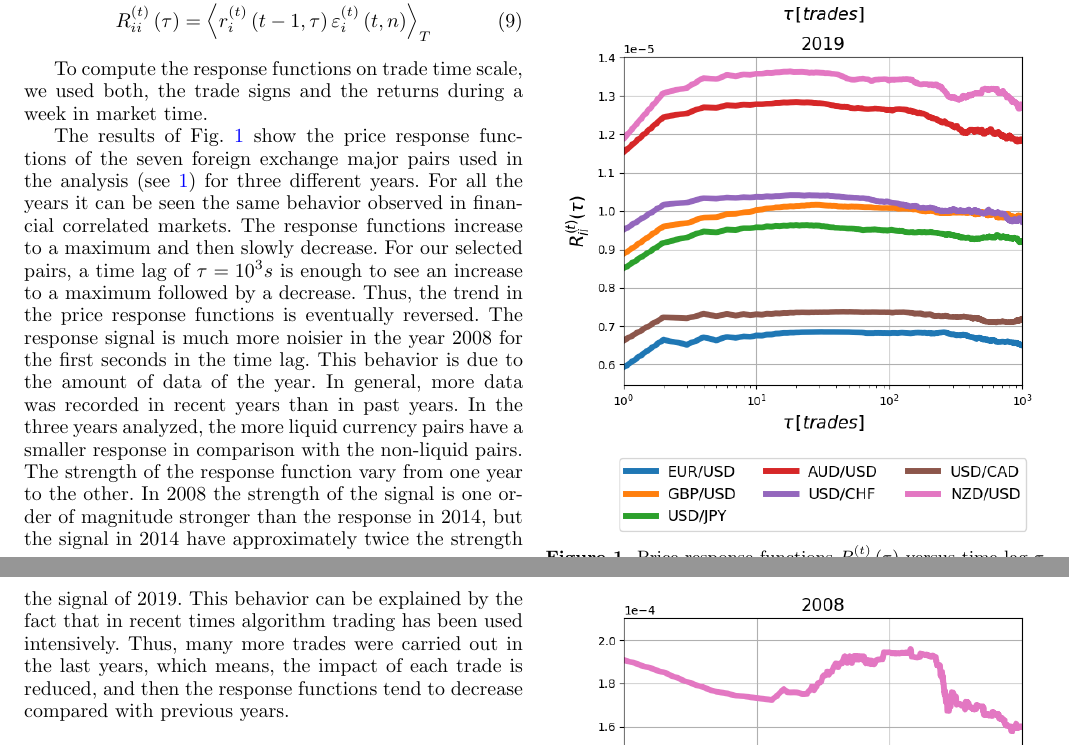
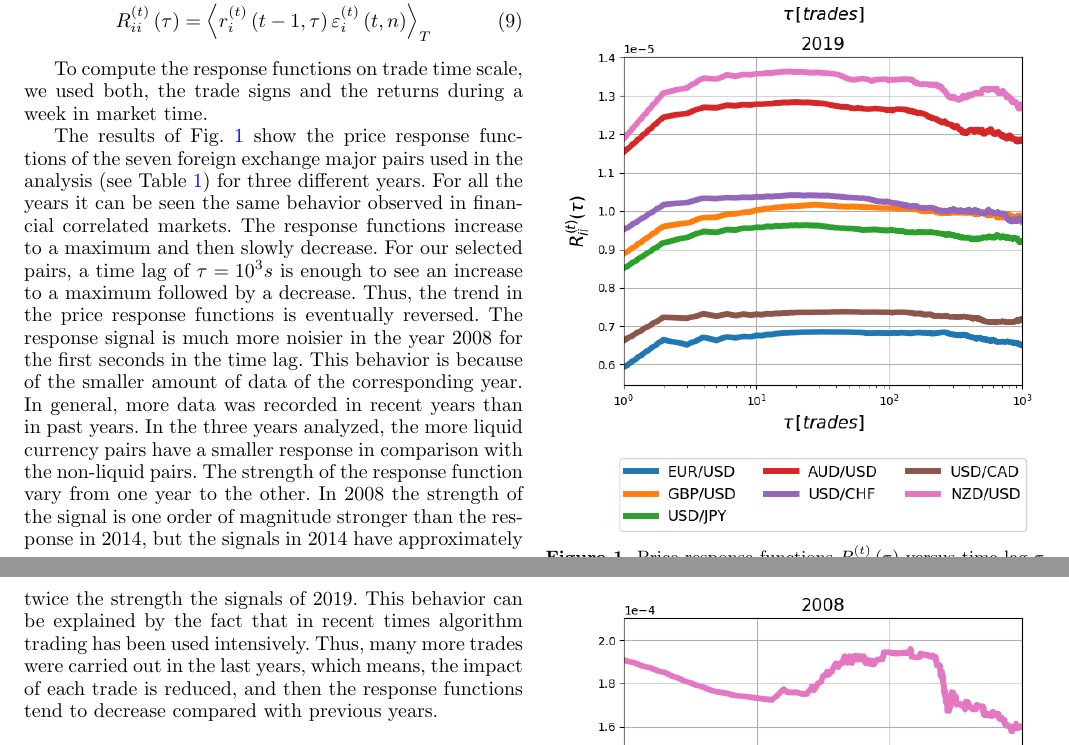
Before and after one commit to juanhenao21/forex_response_spread_year, a LaTeX paper (paper/forex_response_spread_paper/main.tex, which reads paper/forex_response_spread_paper/sections/06_response_functions.tex): two parts of pages 4 and 5 of 9, joined at a grey line, cut so that both start at the same text. Compiled offline with pdfLaTeX.

Commit message:
Complete the text

```diff
--- a/paper/forex_response_spread_paper/sections/06_response_functions.tex
+++ b/paper/forex_response_spread_paper/sections/06_response_functions.tex
@@ -142,24 +142,24 @@ signs and the returns during a week in market time.
 
 The results of Fig. \ref{fig:response_function_trade_scale} show the
 price response functions of the seven foreign exchange major pairs used in the
-analysis (see \ref{tab:majors}) for three different years. For all the years it
-can be seen the same behavior observed in financial correlated markets. The
-response functions increase to a maximum and then slowly decrease. For our
-selected pairs, a time lag of $\tau = 10^{3}s$ is enough to see an increase to
-a maximum followed by a decrease. Thus, the trend in the price response
-functions is eventually reversed. The response signal is much more noisier in
-the year 2008 for the first seconds in the time lag. This behavior is due to
-the amount of data of the year. In general, more data was recorded in recent
-years than in past years. In the three years analyzed, the more liquid currency
-pairs have a smaller response in comparison with the non-liquid pairs. The
-strength of the response function vary from one year to the other. In 2008 the
-strength of the signal is one order of magnitude stronger than the response in
-2014, but the signal in 2014 have approximately twice the strength the signal
-of 2019. This behavior can be explained by the fact that in recent times
-algorithm trading has been used intensively. Thus, many more trades were
-carried out in the last years, which means, the impact of each trade is
-reduced, and then the response functions tend to decrease compared with
-previous years.
+analysis (see Table \ref{tab:majors}) for three different years. For all the
+years it can be seen the same behavior observed in financial correlated
+markets. The response functions increase to a maximum and then slowly decrease.
+For our selected pairs, a time lag of $\tau = 10^{3}s$ is enough to see an
+increase to a maximum followed by a decrease. Thus, the trend in the price
+response functions is eventually reversed. The response signal is much more
+noisier in the year 2008 for the first seconds in the time lag. This behavior
+is because of the smaller amount of data of the corresponding year. In general,
+more data was recorded in recent years than in past years. In the three years
+analyzed, the more liquid currency pairs have a smaller response in comparison
+with the non-liquid pairs. The strength of the response function vary from one
+year to the other. In 2008 the strength of the signal is one order of magnitude
+stronger than the response in 2014, but the signals in 2014 have approximately
+twice the strength the signals of 2019. This behavior can be explained by the
+fact that in recent times algorithm trading has been used intensively. Thus,
+many more trades were carried out in the last years, which means, the impact of
+each trade is reduced, and then the response functions tend to decrease
+compared with previous years.
 
 %%%%%%%%%%%%%%%%%%%%%%%%%%%%%%%%%%%%%%%%%%%%%%%%%%%%%%%%%%%%%%%%%%%%%%%%%%%%%%%
 \subsection{Response functions on physical time scale}
```
